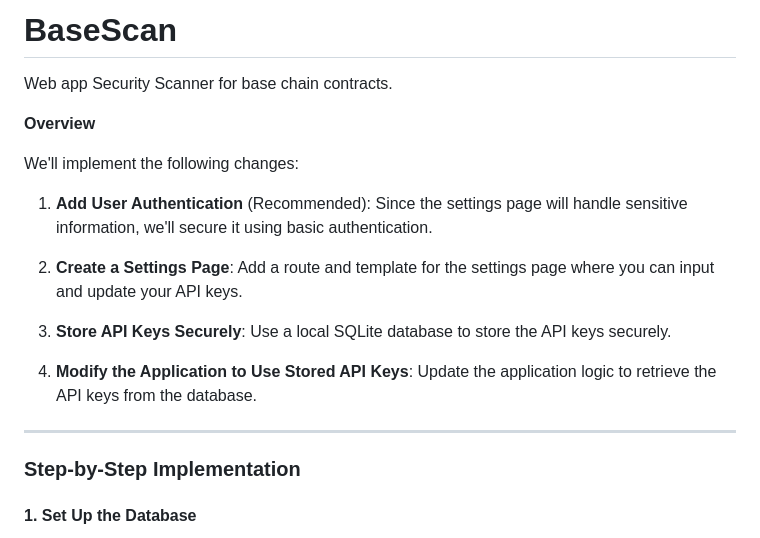
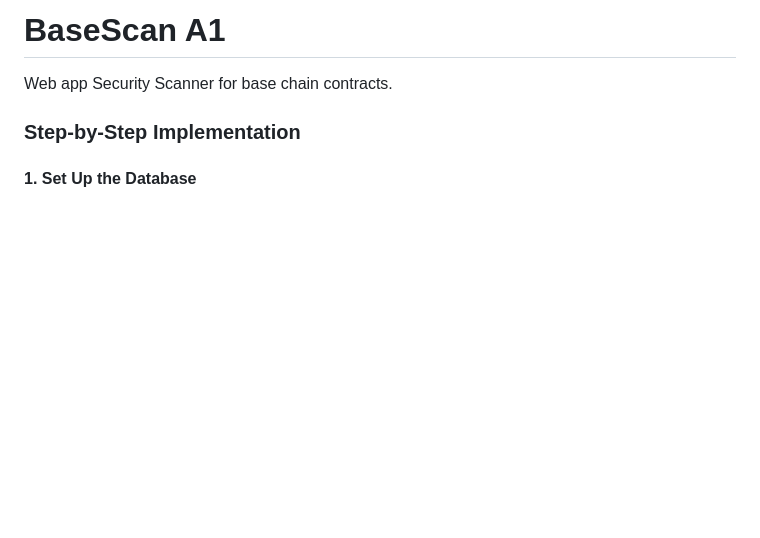
Before and after one commit to DigijEth/BaseScan, a Markdown page: README.md, the part around the change. GitHub-like rendering; blank space fills up the shorter version.

```diff
--- a/README.md
+++ b/README.md
@@ -1,20 +1,5 @@
-# BaseScan
+# BaseScan A1
 Web app Security Scanner for base chain contracts.
-
-
-**Overview**
-
-We'll implement the following changes:
-
-1. **Add User Authentication** (Recommended): Since the settings page will handle sensitive information, we'll secure it using basic authentication.
-
-2. **Create a Settings Page**: Add a route and template for the settings page where you can input and update your API keys.
-
-3. **Store API Keys Securely**: Use a local SQLite database to store the API keys securely.
-
-4. **Modify the Application to Use Stored API Keys**: Update the application logic to retrieve the API keys from the database.
-
----
 
 ### **Step-by-Step Implementation**
 
```
